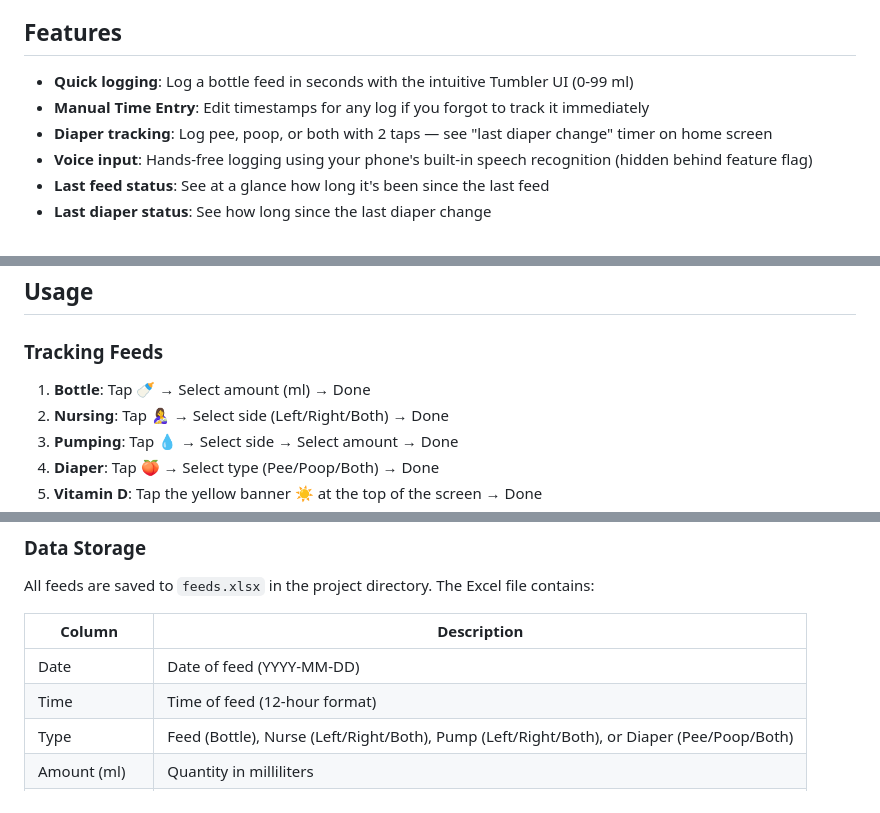
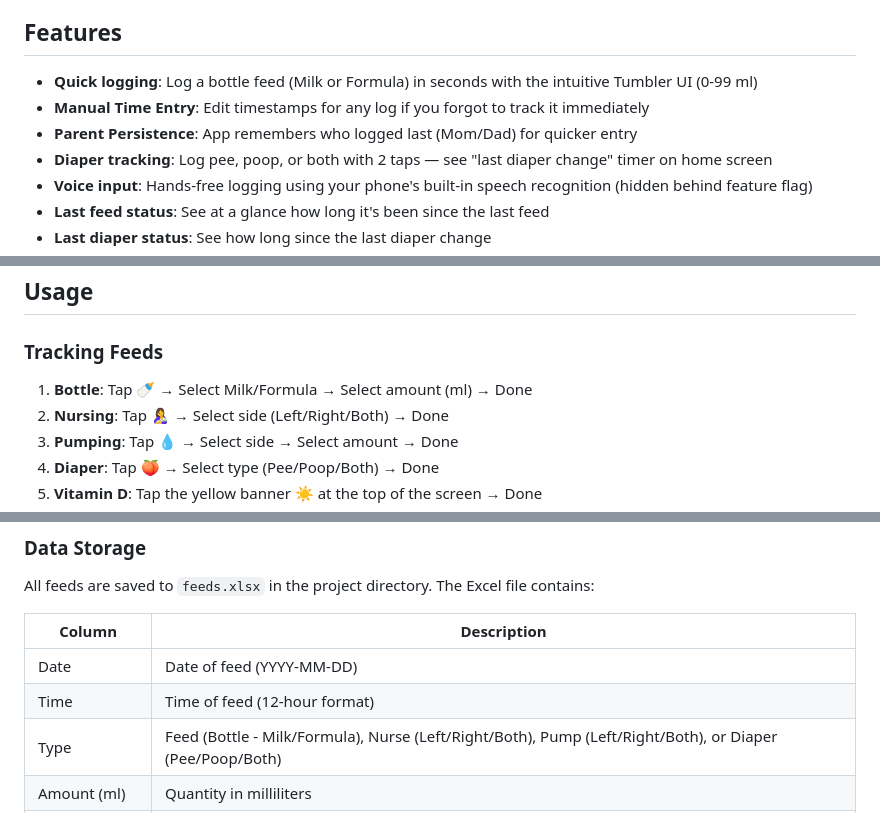
Before and after one commit to nkanhai/baby_oclock, a Markdown page: README.md, 3 parts joined by grey strips. Rendered like a GitHub page.

```diff
--- a/README.md
+++ b/README.md
@@ -4,8 +4,9 @@ A dead-simple feed and diaper tracker designed for sleep-deprived parents. Big b
 
 ## Features
 
-- **Quick logging**: Log a bottle feed in seconds with the intuitive Tumbler UI (0-99 ml)
+- **Quick logging**: Log a bottle feed (Milk or Formula) in seconds with the intuitive Tumbler UI (0-99 ml)
 - **Manual Time Entry**: Edit timestamps for any log if you forgot to track it immediately
+- **Parent Persistence**: App remembers who logged last (Mom/Dad) for quicker entry
 - **Diaper tracking**: Log pee, poop, or both with 2 taps — see "last diaper change" timer on home screen
 - **Voice input**: Hands-free logging using your phone's built-in speech recognition (hidden behind feature flag)
 - **Last feed status**: See at a glance how long it's been since the last feed
@@ -72,7 +73,7 @@ A dead-simple feed and diaper tracker designed for sleep-deprived parents. Big b
 
 ### Tracking Feeds
 
-1. **Bottle**: Tap 🍼 → Select amount (ml) → Done
+1. **Bottle**: Tap 🍼 → Select Milk/Formula → Select amount (ml) → Done
 2. **Nursing**: Tap 🤱 → Select side (Left/Right/Both) → Done
 3. **Pumping**: Tap 💧 → Select side → Select amount → Done
 4. **Diaper**: Tap 🍑 → Select type (Pee/Poop/Both) → Done
@@ -97,7 +98,7 @@ All feeds are saved to `feeds.xlsx` in the project directory. The Excel file con
 |--------|-------------|
 | Date | Date of feed (YYYY-MM-DD) |
 | Time | Time of feed (12-hour format) |
-| Type | Feed (Bottle), Nurse (Left/Right/Both), Pump (Left/Right/Both), or Diaper (Pee/Poop/Both) |
+| Type | Feed (Bottle - Milk/Formula), Nurse (Left/Right/Both), Pump (Left/Right/Both), or Diaper (Pee/Poop/Both) |
 | Amount (ml) | Quantity in milliliters |
 | Duration (min) | Duration in minutes (optional) |
 | Notes | Free-text notes (optional) |
```
Also changed, not shown: docs/dev/CLAUDE.md (+10 -2 lines), task.md (added, +10 -0 lines).
